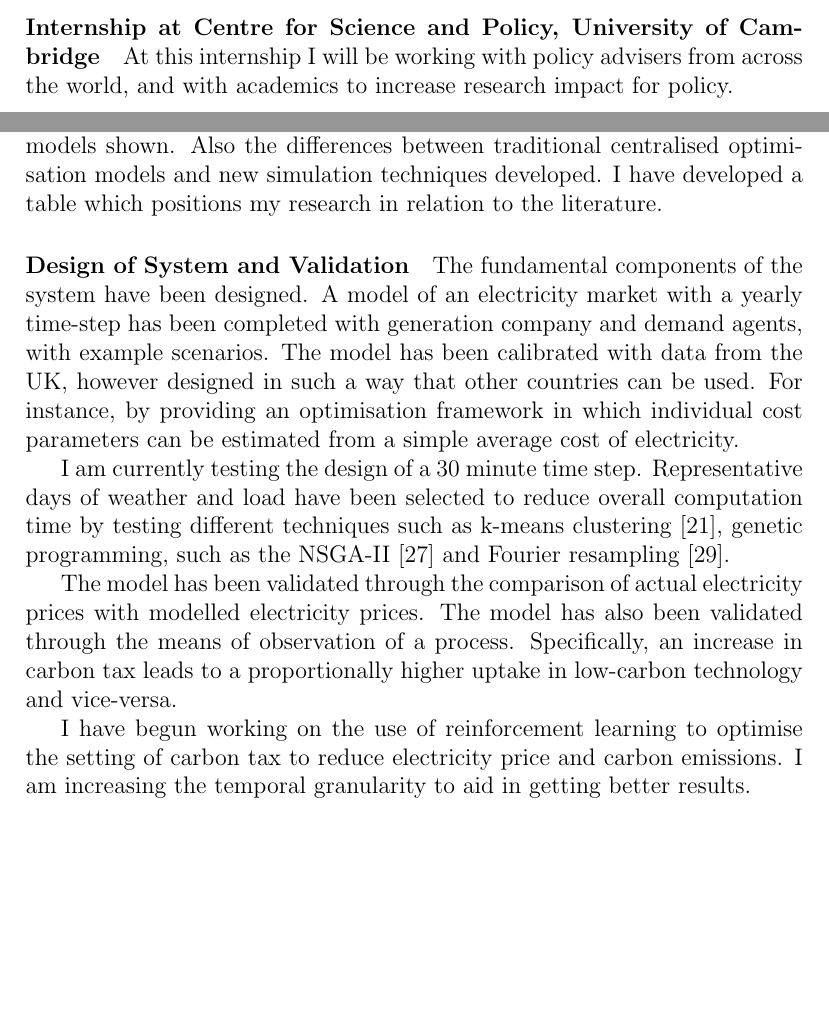
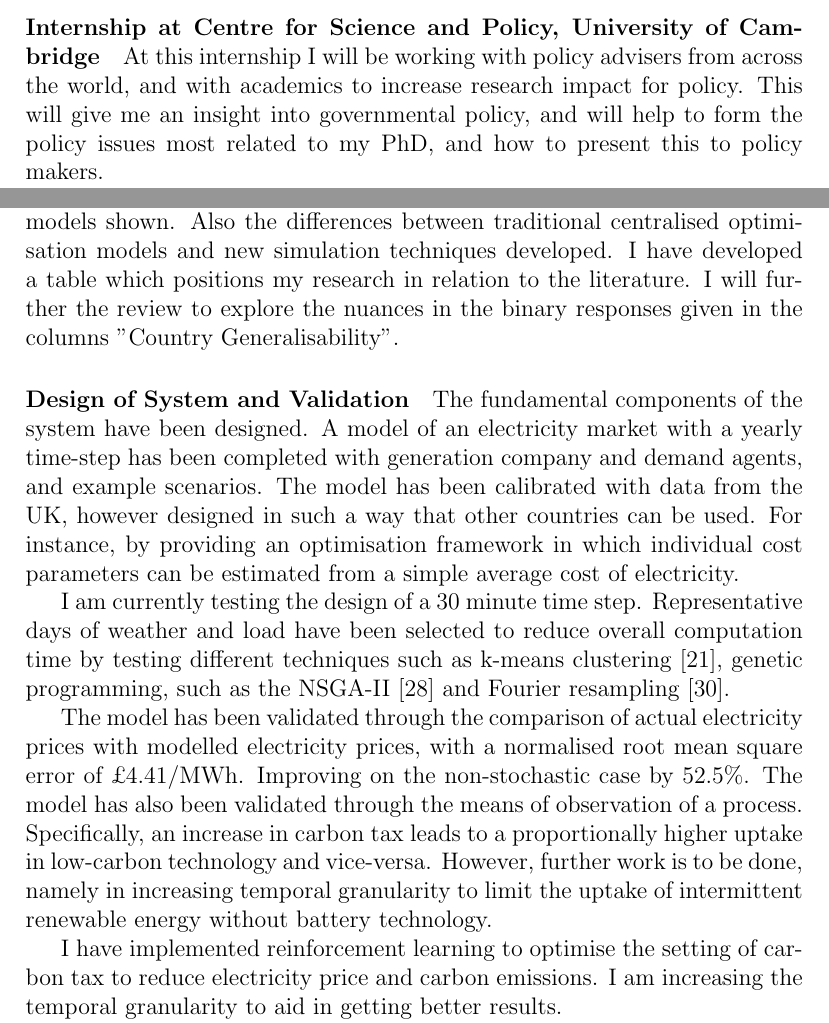
Before and after one commit to alexanderkell/2nd-year-review, a LaTeX document (2-progression.tex): two parts of pages 5 and 7 of 14 before the commit and two parts of pages 5 and 7 of 15 after it, joined at a grey line, cut so that both start at the same text, the shorter picture padded with empty space. Compiled offline with pdfLaTeX.

Commit message:
updated citation

```diff
--- a/2-progression.tex
+++ b/2-progression.tex
@@ -19,8 +19,13 @@
 \usepackage{siunitx}
 \usepackage{array}
 \usepackage{pdfpages}
+\usepackage{pdflscape}
 
-\title{Modelling the Transition to a Low-Carbon Energy Supply}
+
+
+
+
+\title{Modelling the Transition to a Low-Carbon Electricity Supply}
 \author{Alexander Kell \\ {A.Kell2@newcastle.ac.uk}}
 
 \date{\today}
@@ -159,7 +162,7 @@ In this work we provide further scenarios by using the ElecSim model and set car
 
 \paragraph{Internship at Centre for Science and Policy, University of Cambridge}
 
-At this internship I will be working with policy advisers from across the world, and with academics to increase research impact for policy.
+At this internship I will be working with policy advisers from across the world, and with academics to increase research impact for policy. This will give me an insight into governmental policy, and will help to form the policy issues most related to my PhD, and how to present this to policy makers.
 
 \clearpage
 
@@ -216,17 +219,17 @@ Finally, I would like to compare my model to another open source model, OSeMOSYS
 
 \paragraph{Review}
 
-A literature review has been undertaken and a greater understanding of energy market models has been developed. With a distinction between top-down macroeconomic models and bottom-up techno-economic models shown. Also the differences between traditional centralised optimisation  models and new simulation techniques developed. I have developed a table which positions my research in relation to the literature.
+A literature review has been undertaken and a greater understanding of energy market models has been developed. With a distinction between top-down macroeconomic models and bottom-up techno-economic models shown. Also the differences between traditional centralised optimisation models and new simulation techniques developed. I have developed a table which positions my research in relation to the literature. I will further the review to explore the nuances in the binary responses given in the columns "Country Generalisability".
 
 \paragraph{Design of System and Validation}
 
-The fundamental components of the system have been designed. A model of an electricity market with a yearly time-step has been completed with generation company and demand agents, with example scenarios. The model has been calibrated with data from the UK, however designed in such a way that other countries can be used. For instance, by providing an optimisation framework in which individual cost parameters can be estimated from a simple average cost of electricity.
+The fundamental components of the system have been designed. A model of an electricity market with a yearly time-step has been completed with generation company and demand agents, and example scenarios. The model has been calibrated with data from the UK, however designed in such a way that other countries can be used. For instance, by providing an optimisation framework in which individual cost parameters can be estimated from a simple average cost of electricity.
 
 I am currently testing the design of a 30 minute time step. Representative days of weather and load have been selected to reduce overall computation time by testing different techniques such as k-means clustering \cite{Forgy65}, genetic programming, such as the NSGA-II \cite{Valkanas2014} and Fourier resampling \cite{Cooley2006}.
 
-The model has been validated through the comparison of actual electricity prices with modelled electricity prices. The model has also been validated through the means of observation of a process. Specifically, an increase in carbon tax leads to a proportionally higher uptake in low-carbon technology and vice-versa.
+The model has been validated through the comparison of actual electricity prices with modelled electricity prices, with a normalised root mean square error of \textsterling4.41/MWh. Improving on the non-stochastic case by 52.5\%. The model has also been validated through the means of observation of a process. Specifically, an increase in carbon tax leads to a proportionally higher uptake in low-carbon technology and vice-versa. However, further work is to be done, namely in increasing temporal granularity to limit the uptake of intermittent renewable energy without battery technology.
 
-I have begun working on the use of reinforcement learning to optimise the setting of carbon tax to reduce electricity price and carbon emissions. I am increasing the temporal granularity to aid in getting better results.
+I have implemented reinforcement learning to optimise the setting of carbon tax to reduce electricity price and carbon emissions. I am increasing the temporal granularity to aid in getting better results.
 
 I am yet to implement agent intelligence through the use of reinforcement learning for bidding and investment strategies. However, I have identified the necessary algorithms for this.
 
```
Also changed, not shown: 2-progression.pdf, gantt.pdf, 2-progression.tex (19 more changed lines).
